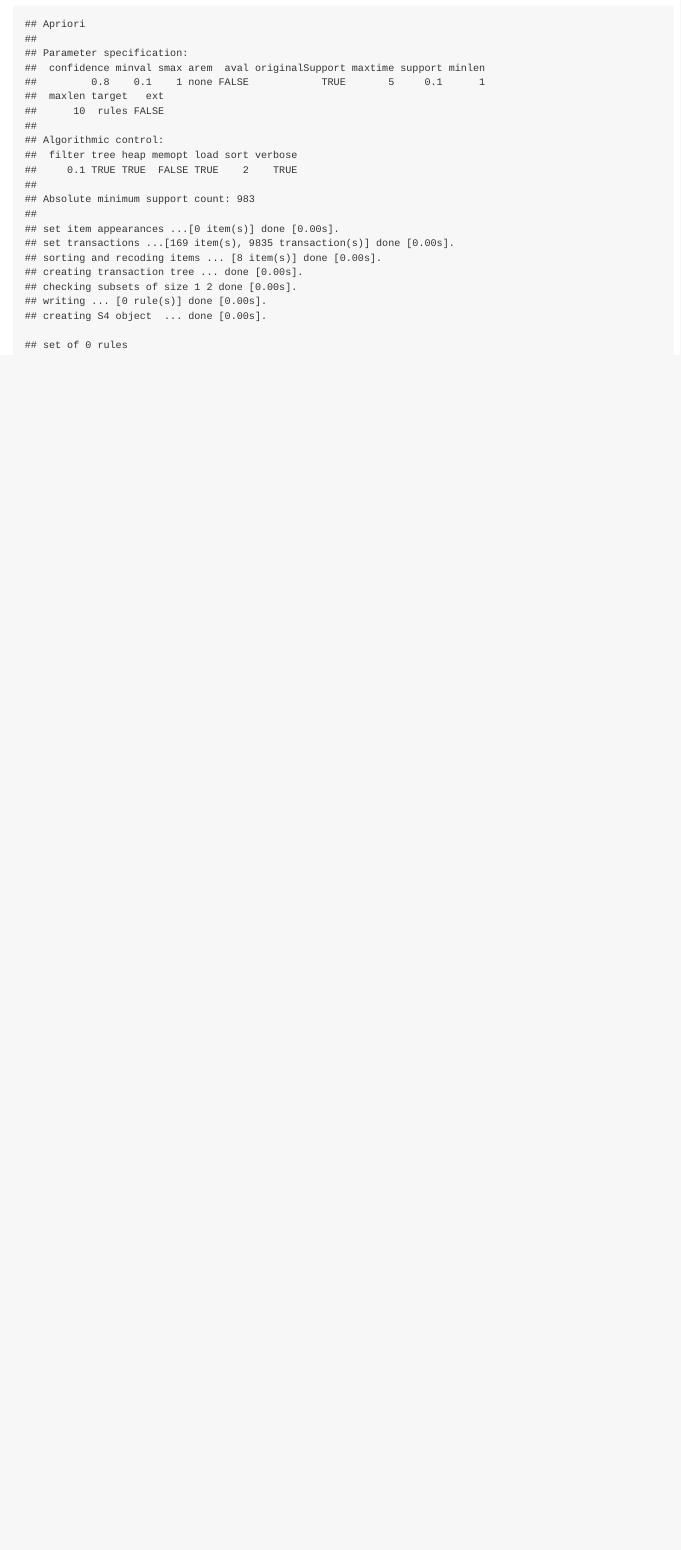
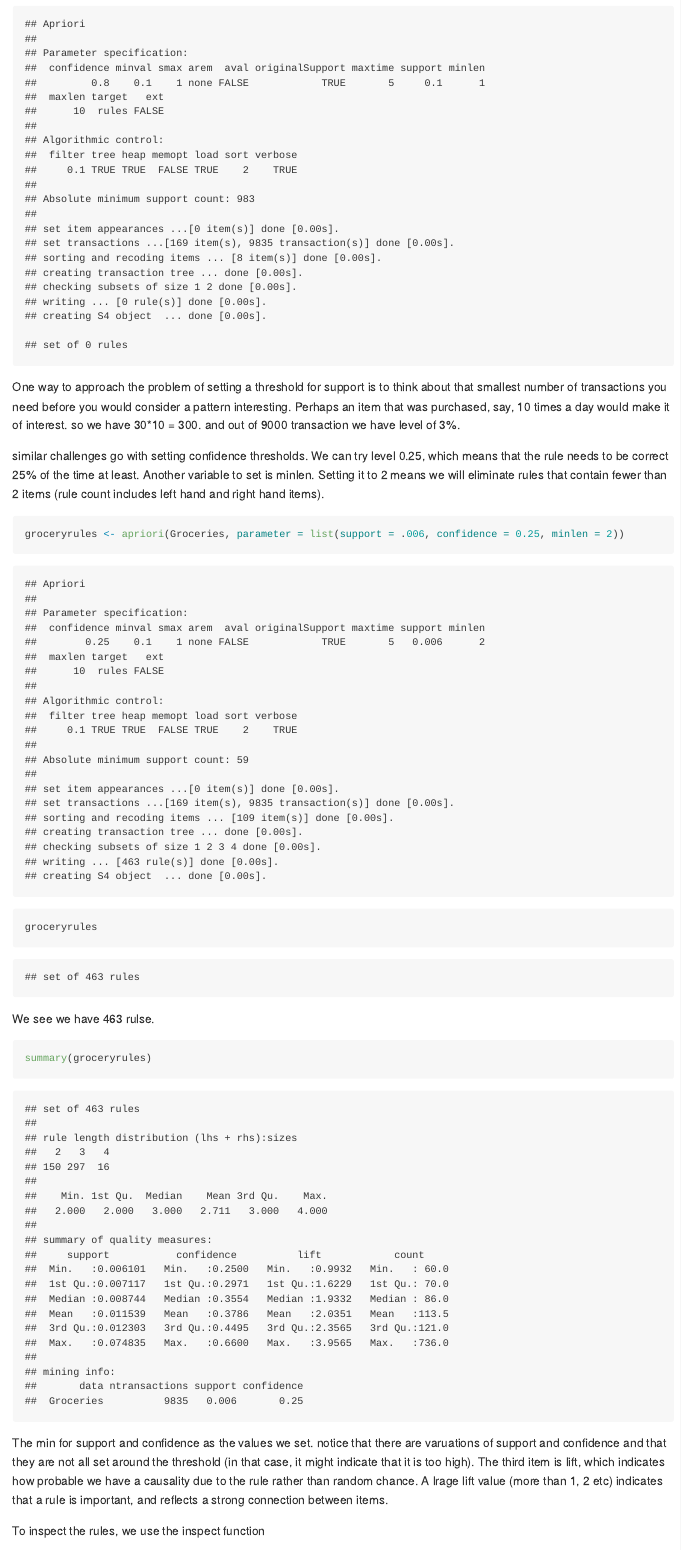
Before and after one commit to mzakariaCERN/FunWithR, an R Markdown document (9_AR/AR_MarketBasket.Rmd): the page in a window 1100 px wide, from 4770 px down before the commit and from 6620 px down after it, so that both start at the same text. The pictures show the output file 9_AR/AR_MarketBasket.md that the author committed with the source, drawn offline in the style of GitHub.

Commit message:
added a priori predicion for code

````diff
--- a/9_AR/AR_MarketBasket.Rmd
+++ b/9_AR/AR_MarketBasket.Rmd
@@ -79,3 +79,20 @@ We will use the apriori algorithm in the arules package. WE might need to experi
 ```{r}
 apriori(Groceries)
 ```
+
+One way to approach the problem of setting a threshold for support is to think about that smallest number of transactions you need before you would consider a pattern interesting. Perhaps an item that was purchased, say, 10 times a day would make it of interest. so we have 30*10 = 300. and out of 9000 transaction we have level of 3%.
+
+similar challenges go with setting confidence thresholds. We can try level 0.25, which means that the rule needs to be correct 25% of the time at least. Another variable to set is minlen. Setting it to 2 means we will eliminate rules that contain fewer than 2 items (rule count includes left hand and right hand items).
+
+```{r}
+groceryrules <- apriori(Groceries, parameter = list(support = .006, confidence = 0.25, minlen = 2))
+groceryrules
+```
+We see we have 463 rulse.
+
+```{r}
+summary(groceryrules)
+```
+The min for support and confidence as the values we set. notice that there are varuations of support and confidence and that they are not all set around the threshold (in that case, it might indicate that it is too high). The third item is lift, which indicates how probable we have a causality due to the rule rather than random chance. A lrage lift value (more than 1, 2 etc) indicates that a rule is important, and reflects a strong connection between items.
+
+To inspect the rules, we use the inspect function
````
Also changed, not shown: 9_AR/AR_MarketBasket.md, 9_AR/AR_MarketBasket_files/figure-gfm/unnamed-chunk-5-1.png (added), 9_AR/AR_MarketBasket_files/figure-gfm/unnamed-chunk-6-1.png (added), 9_AR/AR_MarketBasket_files/figure-gfm/unnamed-chunk-7-1.png (added), 9_AR/AR_MarketBasket_files/figure-gfm/unnamed-chunk-8-1.png (added), 9_AR/AR_MarketBasket.Rmd (14 more changed lines).
